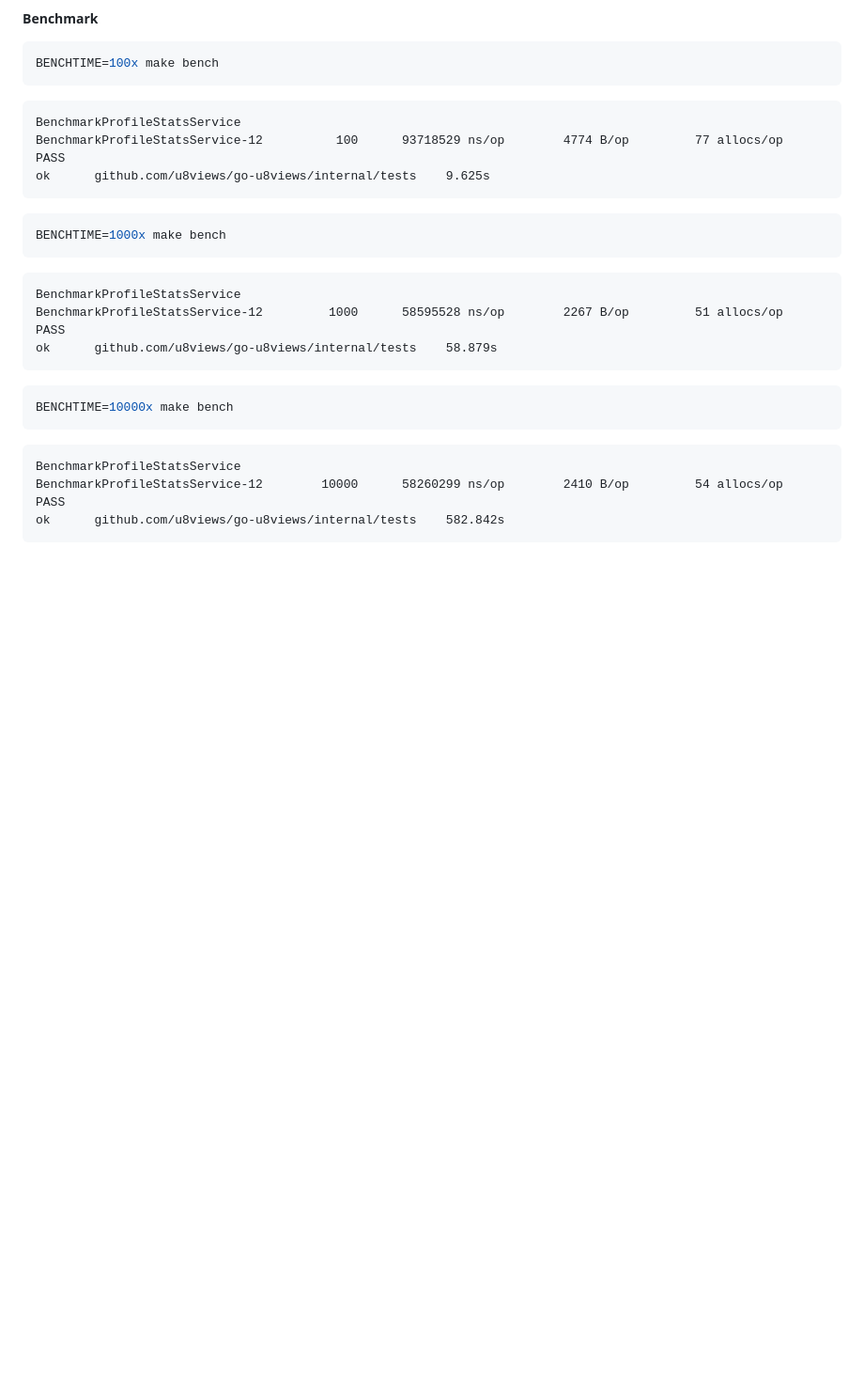
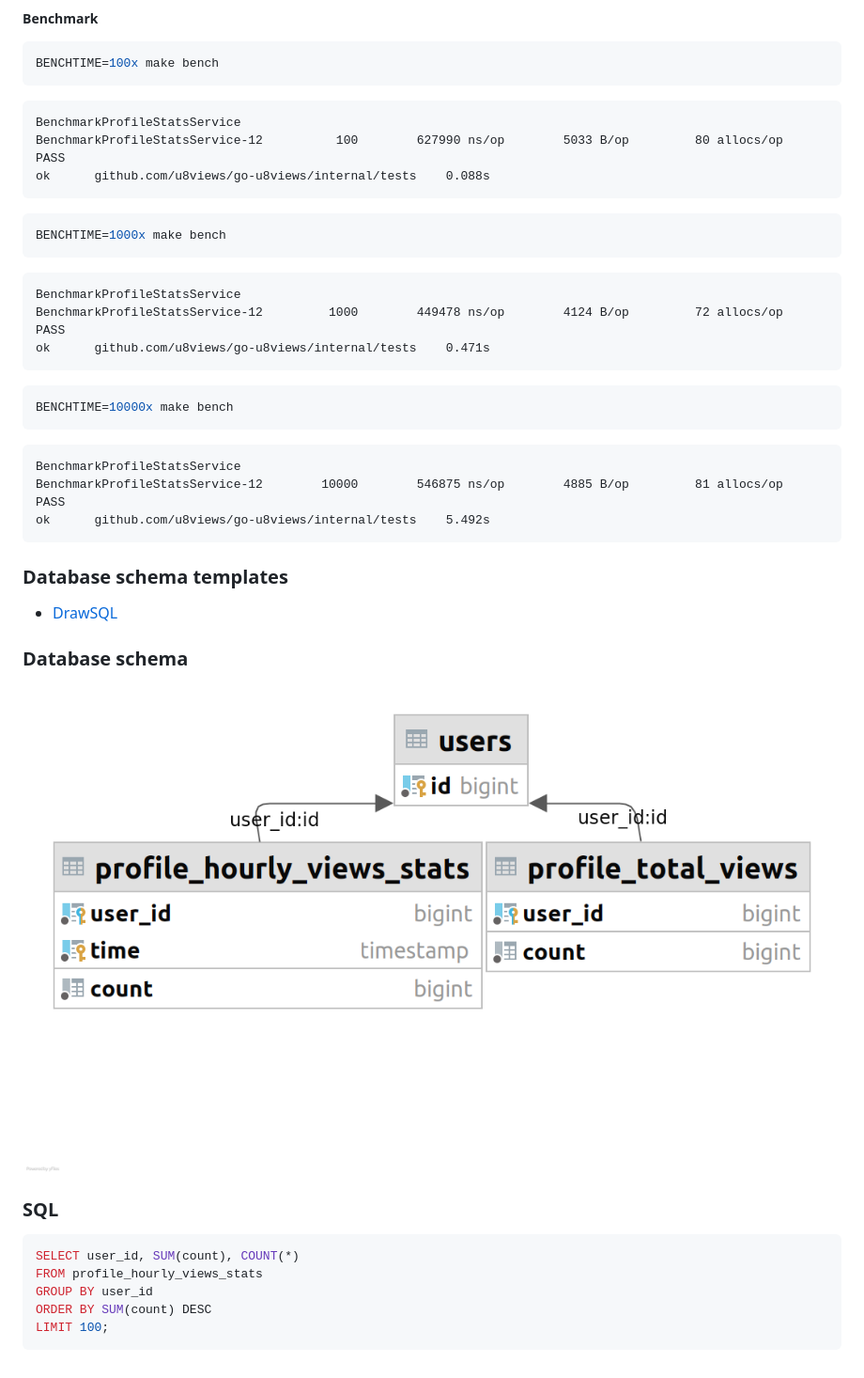
Before and after one commit to u8views/go-u8views, a Markdown page: README.md, the part around the change. Shown: that part at 94% size. GitHub-like rendering; pictures changed too: database-schema/v001.png (added); blank space fills up the shorter version.

````diff
--- a/README.md
+++ b/README.md
@@ -28,25 +28,40 @@ BENCHTIME=100x make bench
 ```
 ```text
 BenchmarkProfileStatsService
-BenchmarkProfileStatsService-12    	     100	  93718529 ns/op	    4774 B/op	      77 allocs/op
+BenchmarkProfileStatsService-12    	     100	    627990 ns/op	    5033 B/op	      80 allocs/op
 PASS
-ok  	github.com/u8views/go-u8views/internal/tests	9.625s
+ok  	github.com/u8views/go-u8views/internal/tests	0.088s
 ```
 ```bash
 BENCHTIME=1000x make bench
 ```
 ```text
 BenchmarkProfileStatsService
-BenchmarkProfileStatsService-12    	    1000	  58595528 ns/op	    2267 B/op	      51 allocs/op
+BenchmarkProfileStatsService-12    	    1000	    449478 ns/op	    4124 B/op	      72 allocs/op
 PASS
-ok  	github.com/u8views/go-u8views/internal/tests	58.879s
+ok  	github.com/u8views/go-u8views/internal/tests	0.471s
 ```
 ```bash
 BENCHTIME=10000x make bench
 ```
 ```text
 BenchmarkProfileStatsService
-BenchmarkProfileStatsService-12    	   10000	  58260299 ns/op	    2410 B/op	      54 allocs/op
+BenchmarkProfileStatsService-12    	   10000	    546875 ns/op	    4885 B/op	      81 allocs/op
 PASS
-ok  	github.com/u8views/go-u8views/internal/tests	582.842s
+ok  	github.com/u8views/go-u8views/internal/tests	5.492s
 ```
+
+### Database schema templates
+* [DrawSQL](https://drawsql.app/templates)
+
+### Database schema
+![Database schema](https://github.com/u8views/go-u8views/blob/master/database-schema/v001.png?raw=true)
+
+### SQL
+```sql
+SELECT user_id, SUM(count), COUNT(*)
+FROM profile_hourly_views_stats
+GROUP BY user_id
+ORDER BY SUM(count) DESC
+LIMIT 100;
+```
````
Also changed, not shown: 7 other files.
